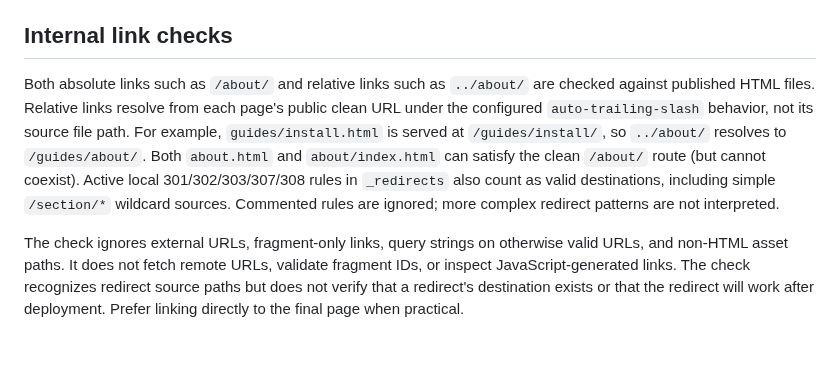
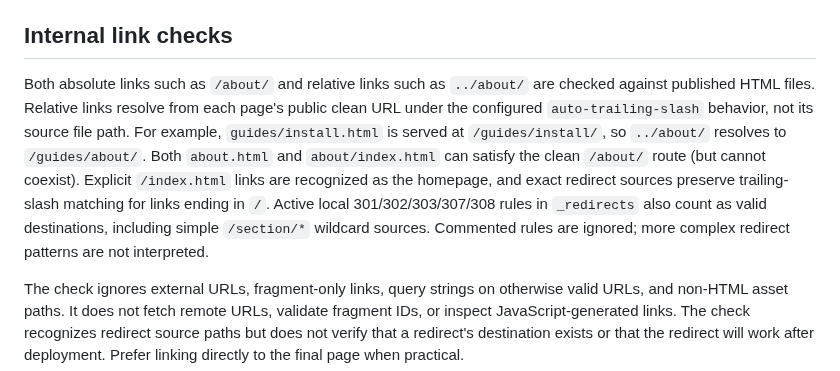
Before and after one commit to littlebizzy/static-site-boilerplate, a Markdown page: docs/build.md, the part around the change. Rendered like a GitHub page; blank space fills up the shorter version.

Commit message:
Clarify homepage and redirect link checks

```diff
--- a/docs/build.md
+++ b/docs/build.md
@@ -14,7 +14,7 @@ Run `python3 build.py` from the repository root. Cloudflare Workers uses the sam
 
 ## Internal link checks
 
-Both absolute links such as `/about/` and relative links such as `../about/` are checked against published HTML files. Relative links resolve from each page's public clean URL under the configured `auto-trailing-slash` behavior, not its source file path. For example, `guides/install.html` is served at `/guides/install/`, so `../about/` resolves to `/guides/about/`. Both `about.html` and `about/index.html` can satisfy the clean `/about/` route (but cannot coexist). Active local 301/302/303/307/308 rules in `_redirects` also count as valid destinations, including simple `/section/*` wildcard sources. Commented rules are ignored; more complex redirect patterns are not interpreted.
+Both absolute links such as `/about/` and relative links such as `../about/` are checked against published HTML files. Relative links resolve from each page's public clean URL under the configured `auto-trailing-slash` behavior, not its source file path. For example, `guides/install.html` is served at `/guides/install/`, so `../about/` resolves to `/guides/about/`. Both `about.html` and `about/index.html` can satisfy the clean `/about/` route (but cannot coexist). Explicit `/index.html` links are recognized as the homepage, and exact redirect sources preserve trailing-slash matching for links ending in `/`. Active local 301/302/303/307/308 rules in `_redirects` also count as valid destinations, including simple `/section/*` wildcard sources. Commented rules are ignored; more complex redirect patterns are not interpreted.
 
 The check ignores external URLs, fragment-only links, query strings on otherwise valid URLs, and non-HTML asset paths. It does not fetch remote URLs, validate fragment IDs, or inspect JavaScript-generated links. The check recognizes redirect source paths but does not verify that a redirect's destination exists or that the redirect will work after deployment. Prefer linking directly to the final page when practical.
 
```
